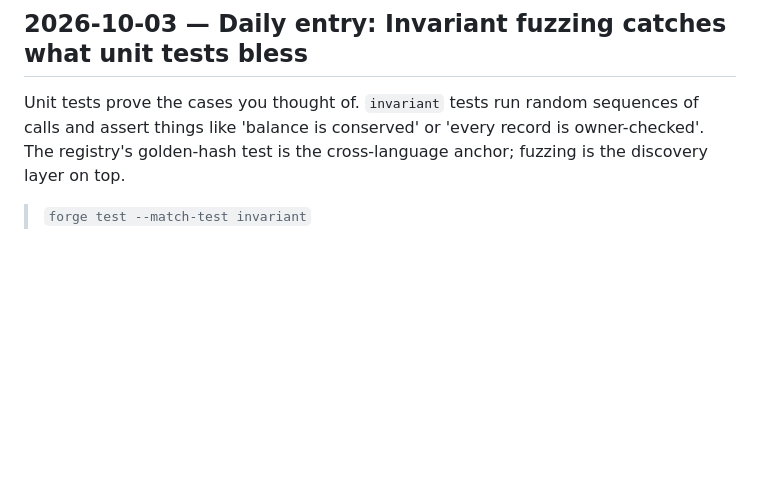
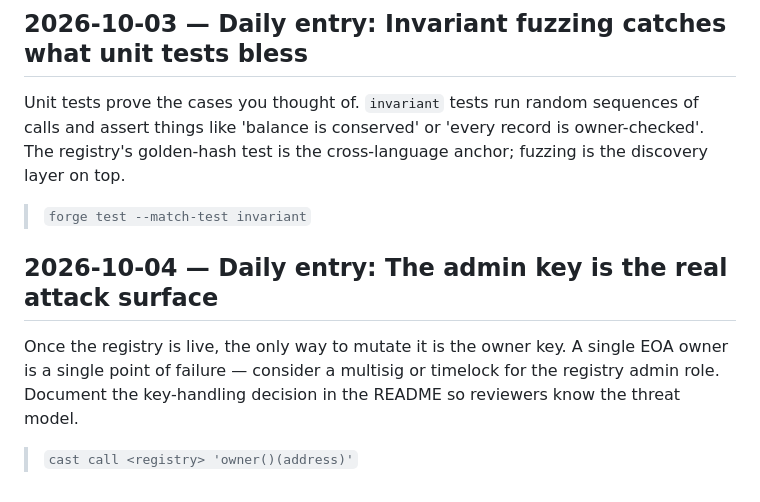
Before and after one commit to pxlcrtiv/model-ledger, a Markdown page: docs/daily-log.md, the part around the change. Rendered like a GitHub page; blank space fills up the shorter version.

Commit message:
docs: daily ledger entry 2026-10-04

```diff
--- a/docs/daily-log.md
+++ b/docs/daily-log.md
@@ -298,3 +298,10 @@ Foundry cheatcodes (`vm.prank`, `vm.warp`, `vm.expectRevert`) let tests imperson
 Unit tests prove the cases you thought of. `invariant` tests run random sequences of calls and assert things like 'balance is conserved' or 'every record is owner-checked'. The registry's golden-hash test is the cross-language anchor; fuzzing is the discovery layer on top.
 
 > `forge test --match-test invariant`
+
+
+## 2026-10-04 — Daily entry: The admin key is the real attack surface
+
+Once the registry is live, the only way to mutate it is the owner key. A single EOA owner is a single point of failure — consider a multisig or timelock for the registry admin role. Document the key-handling decision in the README so reviewers know the threat model.
+
+> `cast call <registry> 'owner()(address)'`
```
